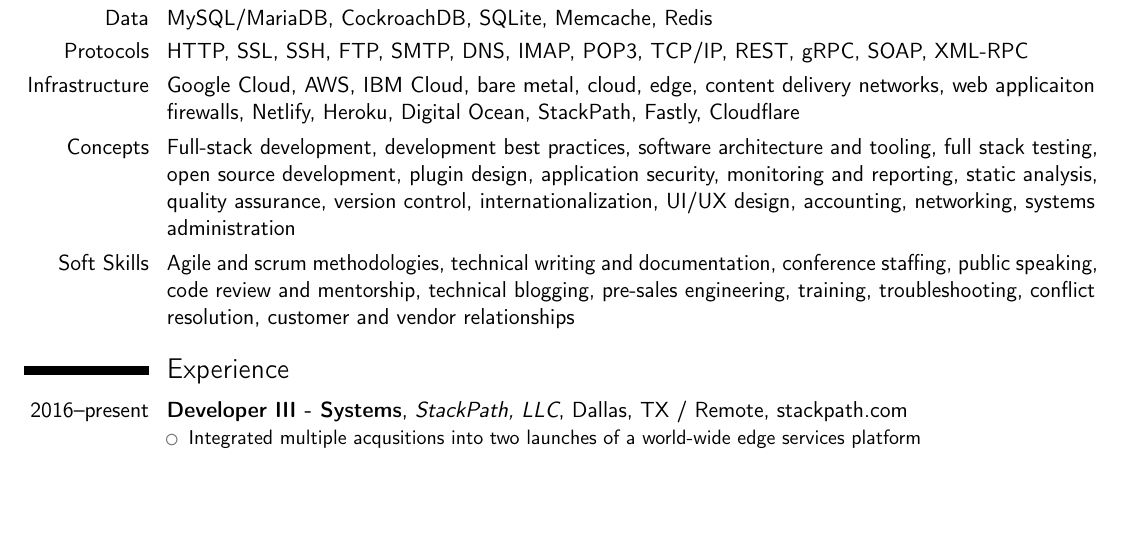
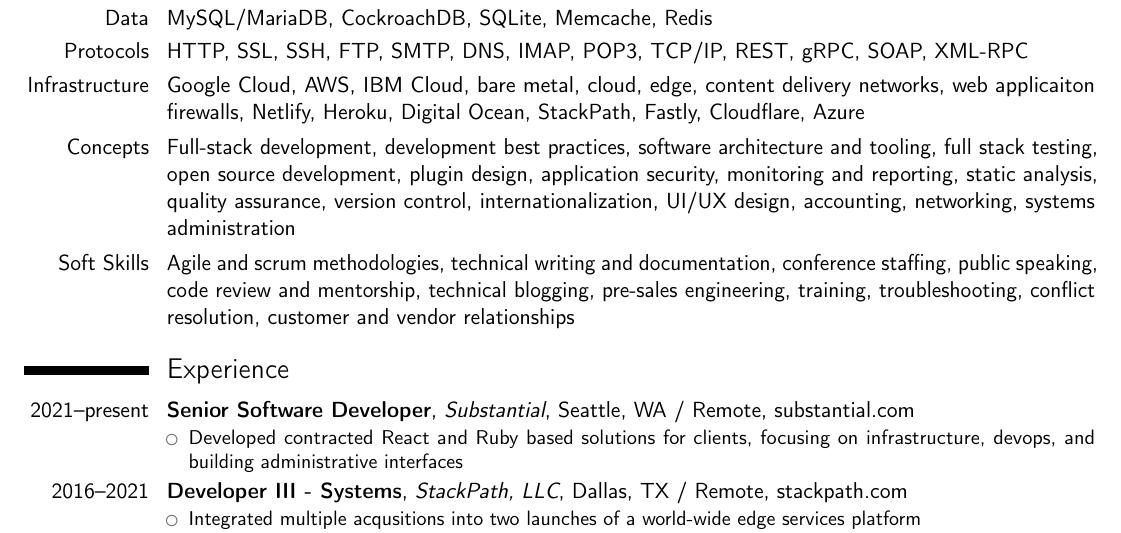
Before and after one commit to klaude/resume, a LaTeX CV (resume.tex): part of page 1 of 2, cut so that both start at the same text, the shorter picture padded with empty space. Compiled offline with pdfLaTeX.

Commit message:
Add my Substantial experience

```diff
--- a/resume.tex
+++ b/resume.tex
@@ -50,23 +50,35 @@
 \begin{document}
   % Personal Data
   \makecvtitle
-
   % Knowledge
   \section{Knowledge}
     \cvitem{Languages}{Golang, PHP, Perl, Python, JavaScript/Node.js, SQL, CSS, TypeScript, Ruby, Bash, Scala}
     \cvitem{Operating Systems}{Linux, FreeBSD, macOS, Windows}
-    \cvitem{DevOps}{Docker, Kubernetes, Helm, Terraform, Vagrant, Jenkins, Bamboo, GitHub Actions, Atlassian Stack, ComodoSSL, LetsEncrypt, Hugo}
+    \cvitem{DevOps}{Docker, Kubernetes, Helm, Terraform, Vagrant, Jenkins, Bamboo, GitHub Actions, Azure DevOps, Atlassian Stack, ComodoSSL, LetsEncrypt, Hugo}
     \cvitem{Data}{MySQL/MariaDB, CockroachDB, SQLite, Memcache, Redis}
     \cvitem{Protocols}{HTTP, SSL, SSH, FTP, SMTP, DNS, IMAP, POP3, TCP/IP, REST, gRPC, SOAP, XML-RPC}
-    \cvitem{Infrastructure}{Google Cloud, AWS, IBM Cloud, bare metal, cloud, edge, content delivery networks, web applicaiton firewalls, Netlify, Heroku, Digital Ocean, StackPath, Fastly, Cloudflare}
+    \cvitem{Infrastructure}{Google Cloud, AWS, IBM Cloud, bare metal, cloud, edge, content delivery networks, web applicaiton firewalls, Netlify, Heroku, Digital Ocean, StackPath, Fastly, Cloudflare, Azure}
     \cvitem{Concepts}{Full-stack development, development best practices, software architecture and tooling, full stack testing, open source development, plugin design, application security, monitoring and reporting, static analysis, quality assurance, version control, internationalization, UI/UX design, accounting, networking, systems administration}
     \cvitem{Soft Skills}{Agile and scrum methodologies, technical writing and documentation, conference staffing, public speaking, code review and mentorship, technical blogging, pre-sales engineering, training, troubleshooting, conflict resolution, customer and vendor relationships}
 
   % Experience
   \section{Experience}
+    % Substantial
+    \cventry
+      {2021--present}
+      {Senior Software Developer}
+      {Substantial}
+      {Seattle, WA / Remote}
+      {\httpslink[substantial.com]{substantial.com}}
+      {
+        \begin{itemize}
+          \item Developed contracted React and Ruby based solutions for clients, focusing on infrastructure, devops, and building administrative interfaces
+        \end{itemize}
+      }
+
     % StackPath
     \cventry
-      {2016--present}
+      {2016--2021}
       {Developer III - Systems}
       {StackPath, LLC}
       {Dallas, TX / Remote}
```
